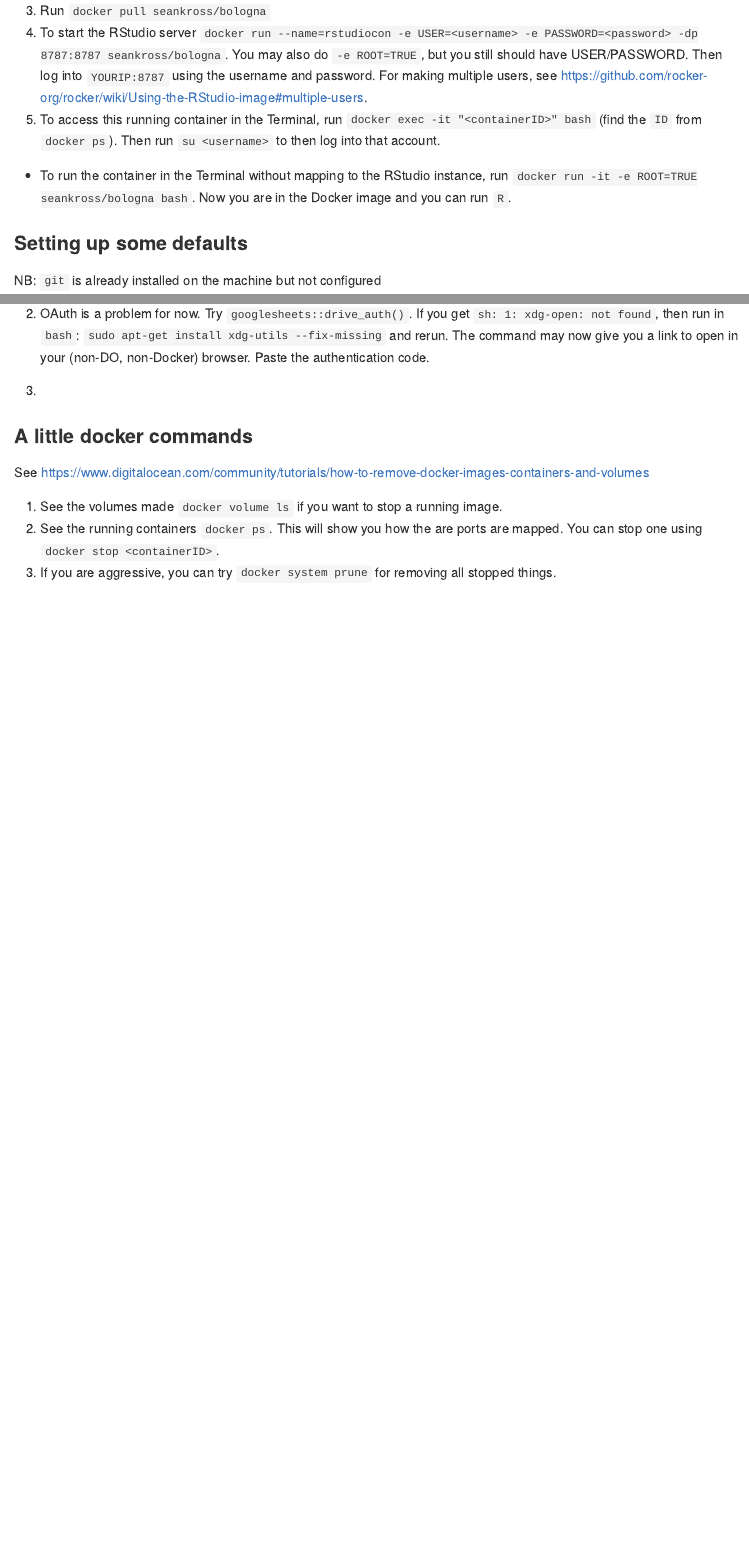
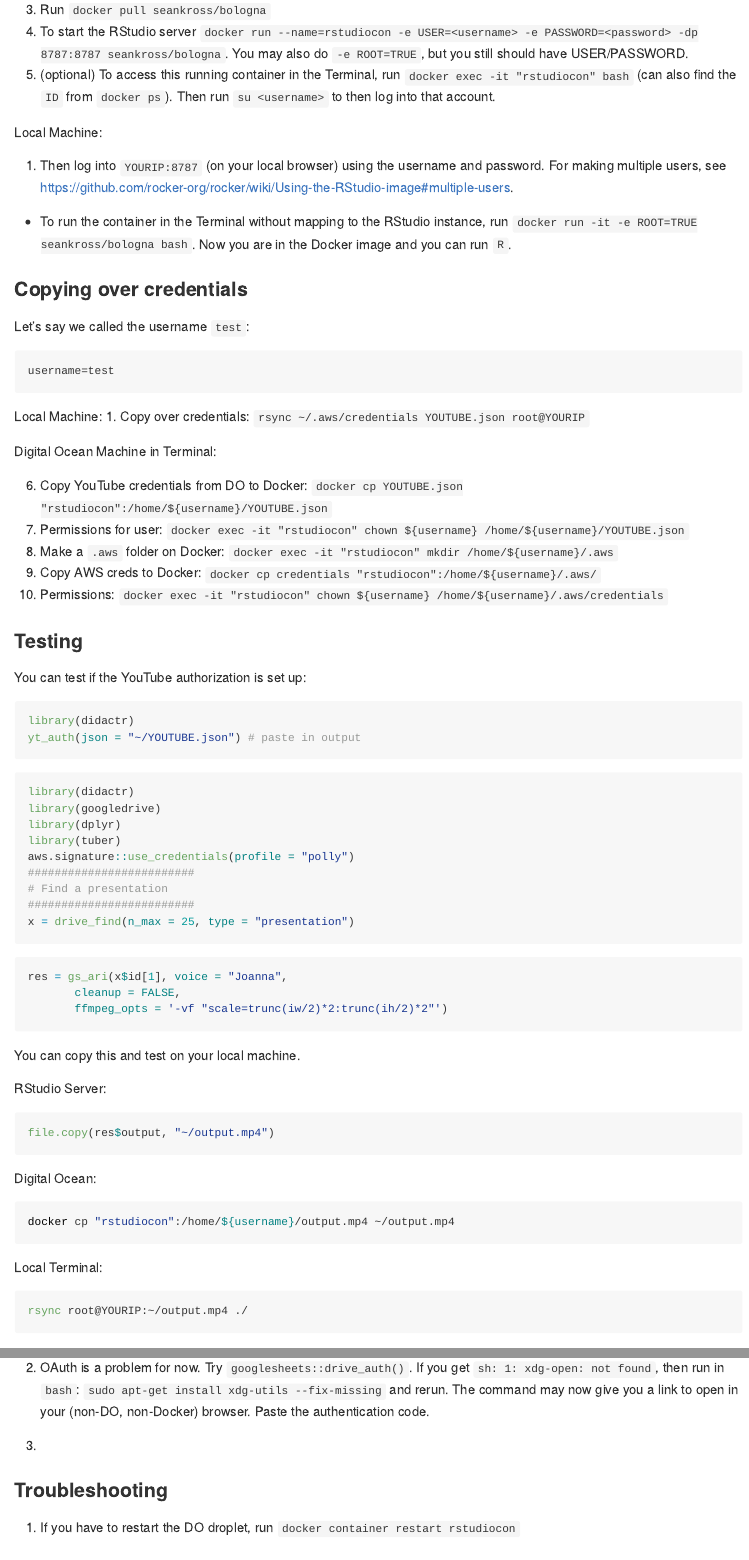
Before and after one commit to jhudsl/bologna, an R Markdown document (README.Rmd): the page in a window 1100 px wide, from 630 px down before the commit and from 660 px down after it, so that both start at the same text, and a second part further down, joined at a grey line. The pictures show the output file README.md that the author committed with the source, drawn offline in the style of GitHub.

Commit message:
updated the readme to be very long and thorough

````diff
--- a/README.Rmd
+++ b/README.Rmd
@@ -37,13 +42,78 @@ Throughout I will call the IP address `YOURIP`.
 3. Run `docker pull seankross/bologna`
-5. To start the RStudio server `docker run --name=rstudiocon -e USER=<username> -e PASSWORD=<password> -dp 8787:8787 seankross/bologna`.  You may also do `-e ROOT=TRUE`, but you still should have USER/PASSWORD.  Then log into `YOURIP:8787` using the username and password. For making multiple users, see https://github.com/rocker-org/rocker/wiki/Using-the-RStudio-image#multiple-users.
-5. To access this running container in the Terminal, run `docker exec -it "<containerID>" bash` (find the `ID` from `docker ps`).  Then run `su <username>` to then log into that account.
+5. To start the RStudio server `docker run --name=rstudiocon -e USER=<username> -e PASSWORD=<password> -dp 8787:8787 seankross/bologna`.  You may also do `-e ROOT=TRUE`, but you still should have USER/PASSWORD.
+5. (optional) To access this running container in the Terminal, run `docker exec -it "rstudiocon" bash` (can also find the `ID` from `docker ps`).  Then run `su <username>` to then log into that account.
+
+Local Machine:
+
+1.  Then log into `YOURIP:8787` (on your local browser) using the username and password. For making multiple users, see https://github.com/rocker-org/rocker/wiki/Using-the-RStudio-image#multiple-users.
 
 - To run the container in the Terminal without mapping to the RStudio instance, run `docker run -it -e ROOT=TRUE  seankross/bologna bash`.   Now you are in the Docker image and you can run `R`.
 
+### Copying over credentials
+
+Let's say we called the username `test`:
+```
+username=test
+```
+
+Local Machine:
+1. Copy over credentials: `rsync ~/.aws/credentials YOUTUBE.json root@YOURIP`
+
+Digital Ocean Machine in Terminal:
+
+
+6. Copy YouTube credentials from DO to Docker: `docker cp YOUTUBE.json "rstudiocon":/home/${username}/YOUTUBE.json`
+6. Permissions for user: `docker exec -it "rstudiocon" chown ${username} /home/${username}/YOUTUBE.json`
+6. Make a `.aws` folder on Docker:
+`docker exec -it "rstudiocon" mkdir /home/${username}/.aws`
+6. Copy AWS creds to Docker: `docker cp credentials "rstudiocon":/home/${username}/.aws/`
+7. Permissions: `docker exec -it "rstudiocon" chown ${username} /home/${username}/.aws/credentials`
 <!-- NB: `rstudio` user may be open to the whole internet if you don't use `USER` and `PASSWORD`. You can run `docker exec rstudiocon deluser rstudio` -->
 
+### Testing
 
+You can test if the YouTube authorization is set up:
+```r
+library(didactr)
+yt_auth(json = "~/YOUTUBE.json") # paste in output
+```
 
+```r
+library(didactr)
+library(googledrive)
+library(dplyr)
+library(tuber)
+aws.signature::use_credentials(profile = "polly")
+#########################
+# Find a presentation
+#########################
+x = drive_find(n_max = 25, type = "presentation")
+```
+
+```r
+res = gs_ari(x$id[1], voice = "Joanna",
+       cleanup = FALSE,
+       ffmpeg_opts = '-vf "scale=trunc(iw/2)*2:trunc(ih/2)*2"')
+```
+
+You can copy this and test on your local machine.
+
+RStudio Server:
+```r
+file.copy(res$output, "~/output.mp4")
+```
+
+Digital Ocean:
+
+```bash
+docker cp "rstudiocon":/home/${username}/output.mp4 ~/output.mp4
+```
+
+Local Terminal:
+
+```bash
+rsync root@YOURIP:~/output.mp4 ./
+```
 ### Setting up some defaults
 
 NB: `git` is already installed on the machine but not configured
@@ -60,6 +130,10 @@ Read https://cran.r-project.org/web/packages/googlesheets/vignettes/managing-aut
 2.  OAuth is a problem for now.  Try `googlesheets::drive_auth()`. If you get `sh: 1: xdg-open: not found`, then run in `bash`: `sudo apt-get install xdg-utils --fix-missing` and rerun.  The command may now give you a link to open in your (non-DO, non-Docker) browser.  Paste the authentication code.
 3.
 
+### Troubleshooting
+
+1.  If you have to restart the DO droplet, run `docker container restart rstudiocon`
+
 
 ### A little docker commands
 
````
Also changed, not shown: README.md, README.Rmd (5 more changed lines), 1 other file.
